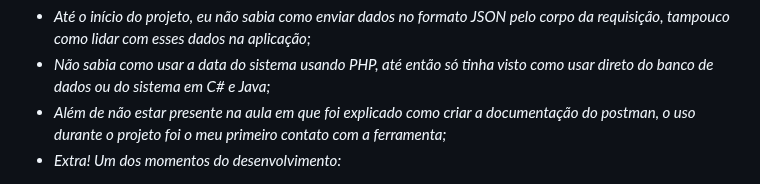
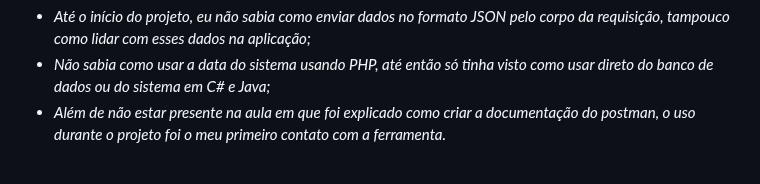
Before and after one commit to ObanaThird/P1-WEBII, a Markdown page: README.md, the part around one of its changes. Rendered like a GitHub page.

Commit message:
Finished

```diff
--- a/README.md
+++ b/README.md
@@ -98,7 +98,6 @@
   <ul>
     <li>Até o início do projeto, eu não sabia como enviar dados no formato JSON pelo corpo da requisição, tampouco como lidar com esses dados na aplicação;</li>
     <li>Não sabia como usar a data do sistema usando PHP, até então só tinha visto como usar direto do banco de dados ou do sistema em C# e Java;</li>
-    <li>Além de não estar presente na aula em que foi explicado como criar a documentação do postman, o uso durante o projeto foi o meu primeiro contato com a ferramenta;</li>
-    <li>Extra! Um dos momentos do desenvolvimento:</li>
+    <li>Além de não estar presente na aula em que foi explicado como criar a documentação do postman, o uso durante o projeto foi o meu primeiro contato com a ferramenta.</li>
   </ul>
 </i></p>
```
Also changed, not shown: other parts of README.md (+0 -2 lines).
